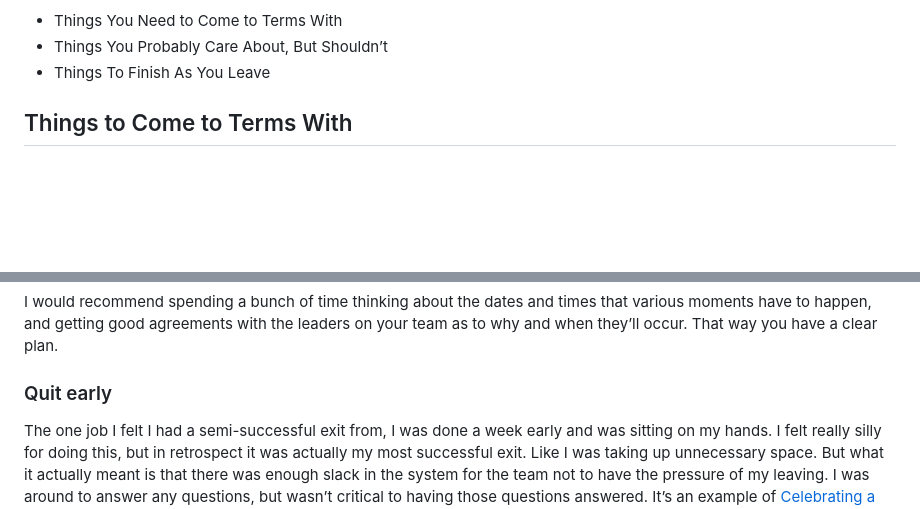
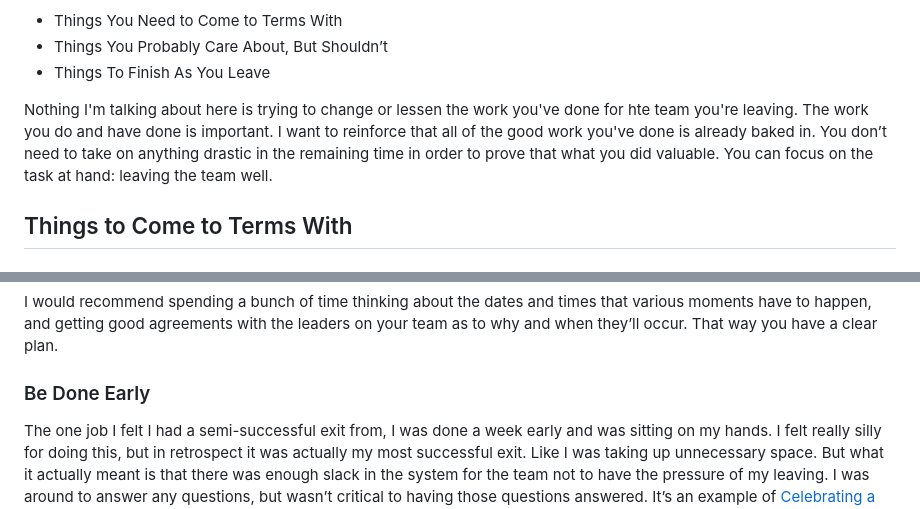
Before and after one commit to Stuwert/blog, a Markdown page: src/posts/how-to-leave-well.md, 2 parts joined by grey strips. Drawn GitHub-style; blank space fills up the shorter version.

Commit message:
More tweaks

```diff
--- a/src/posts/how-to-leave-well.md
+++ b/src/posts/how-to-leave-well.md
@@ -23,6 +23,10 @@ There are three responses during this process that I’m going to focus on:
 - Things You Need to Come to Terms With
 - Things You Probably Care About, But Shouldn’t
 - Things To Finish As You Leave
+
+<aside class="content__aside">
+Nothing I'm talking about here is trying to change or lessen the work you've done for hte team you're leaving. The work you do and have done is important. I want to reinforce that all of the good work you've done is already baked in. You don’t need to take on anything drastic in the remaining time in order to prove that what you did valuable. You can focus on the task at hand: leaving the team well.
+</aside>
 
 ## Things to Come to Terms With
 
@@ -80,7 +84,7 @@ Are there specific meetings you want to have to formally hand off work? Are ther
 
 I would recommend spending a bunch of time thinking about the dates and times that various moments have to happen, and getting good agreements with the leaders on your team as to why and when they’ll occur. That way you have a clear plan.
 
-### Quit early
+### Be Done Early
 
 The one job I felt I had a semi-successful exit from, I was done a week early and was sitting on my hands. I felt really silly for doing this, but in retrospect it was actually my most successful exit. Like I was taking up unnecessary space. But what it actually meant is that there was enough slack in the system for the team not to have the pressure of my leaving. I was around to answer any questions, but wasn’t critical to having those questions answered. It’s an example of [Celebrating a Successful Landing](https://www.urback.net/posts/a-deeply-incomplete-review-of-the-staff-engineer-s-path/). The success wasn’t that a bunch of stuff got wrapped up, the success was that the transition occurred without lots of upheaval or chaos.
 
```
Also changed, not shown: other parts of src/posts/how-to-leave-well.md (+1 -1 lines).
